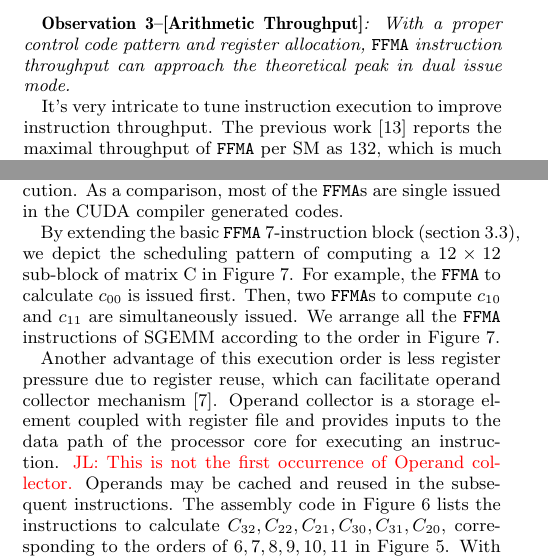
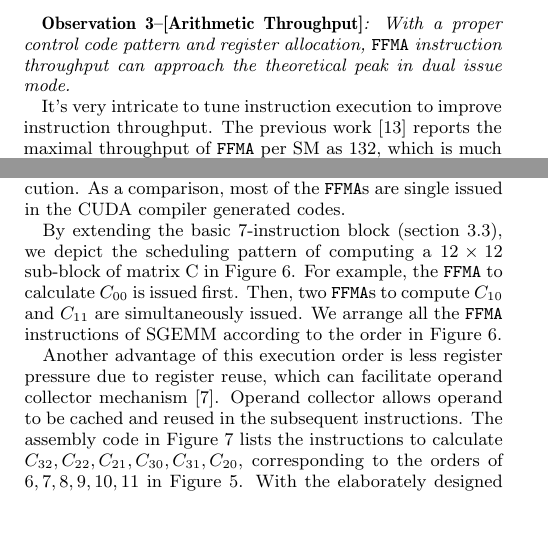
Before and after one commit to fruitfly1026/SGEMM, a LaTeX paper (sgemm.tex, which reads text/dualIssue.tex): two parts of the columns of pages 5 and 7 of 12, joined at a grey line, cut so that both start at the same text, the shorter picture padded with empty space. Compiled offline with pdfLaTeX.

Commit message:
dual Issue

```diff
--- a/text/dualIssue.tex
+++ b/text/dualIssue.tex
@@ -28,16 +29,16 @@ The other two instructions in line 8 and line 11 are two single issues in terms
 execution.
 As a comparison, most of the {\tt FFMA}s are single issued in the CUDA compiler generated codes.
 
-By extending the basic {\tt FFMA} $7$-instruction block (section~\ref{sec:benchmark}), we depict the scheduling pattern of computing a $12\times 12$ sub-block of matrix C in Figure~\ref{fig:order}.
+By extending the basic $7$-instruction block (section~\ref{sec:benchmark}), we depict the scheduling pattern of computing a $12\times 12$ sub-block of matrix C in Figure~\ref{fig:order}.
 % illustrates the order of $144$ {\tt FFMA}s instruction execution for calculating a $12\times 12$ subblock of matrix C.
-For example, the {\tt FFMA} to calculate $c_{00}$ is issued first.
+For example, the {\tt FFMA} to calculate $C_{00}$ is issued first.
 Then, two {\tt FFMA}s to
-compute $c_{10}$ and $c_{11}$ are simultaneously issued. We arrange all the {\tt FFMA} instructions of SGEMM according to the order in Figure~\ref{fig:order}.
+compute $C_{10}$ and $C_{11}$ are simultaneously issued. We arrange all the {\tt FFMA} instructions of SGEMM according to the order in Figure~\ref{fig:order}.
 
 Another advantage of this execution order is less register pressure due to register reuse, which can facilitate
-operand collector mechanism~\cite{collector}. Operand collector is a storage element coupled with register file and
-provides inputs to the data path of the processor core for executing an instruction. \jled{This is not the first occurrence of Operand collector.} Operands may be cached and reused
-in the subsequent instructions.
+operand collector mechanism~\cite{collector}. Operand collector allows operand to be cached and reused in the subsequent instructions.
+%is a storage element coupled with register file and
+%provides inputs to the data path of the processor core for executing an instruction. %\jled{This is not the first occurrence of Operand collector.}
 The assembly code in Figure~\ref{fig:assemblycode} lists the instructions to calculate $C_{32},C_{22}, C_{21}, C_{30},
 C_{31}, C_{20}$, corresponding to the orders of $6,7,8,9,10,11$ in Figure~\ref{fig:reg}.
 With the elaborately designed computing order and register allocation, the reuse happens as follows. The {\tt FFMA} in
```
Also changed, not shown: text/dualIssue.tex (15 more changed lines).
